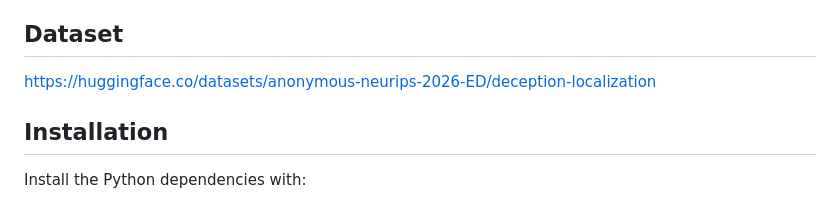
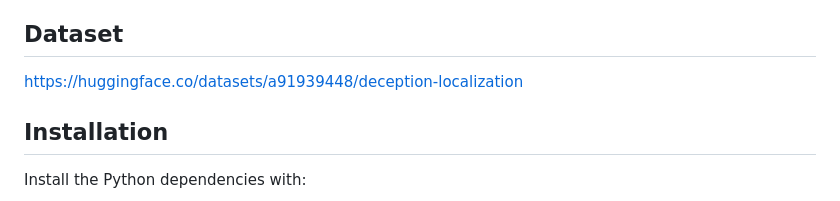
Before and after one commit to smerrillunc/deception-localization, a Markdown page: README.md, the part around the change. Drawn GitHub-style.

Commit message:
Point README to the new dataset location

```diff
--- a/README.md
+++ b/README.md
@@ -3,7 +3,7 @@ This repository contains a compact, self-contained version of the deception-loca
 
 ## Dataset
 
-https://huggingface.co/datasets/anonymous-neurips-2026-ED/deception-localization
+https://huggingface.co/datasets/a91939448/deception-localization
 
 ## Installation
 
```
